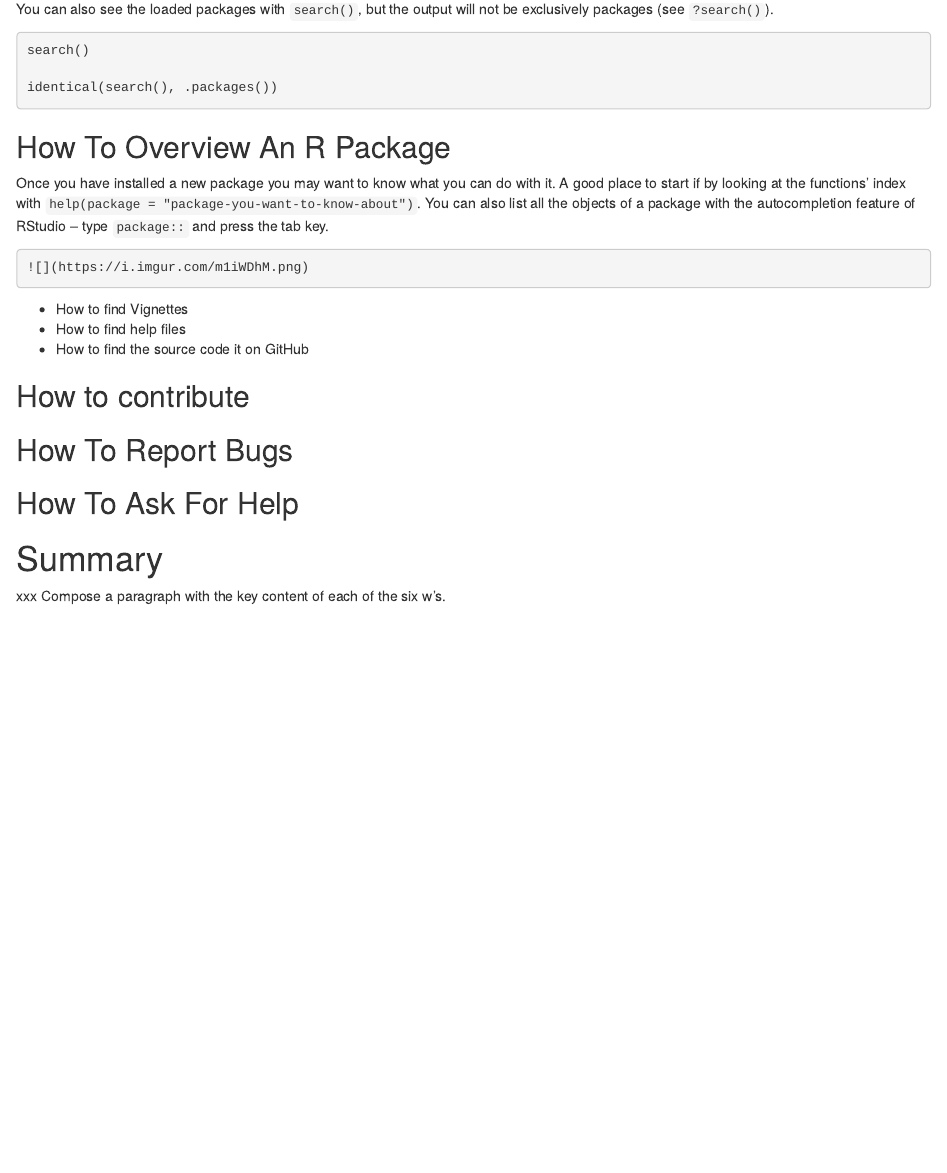
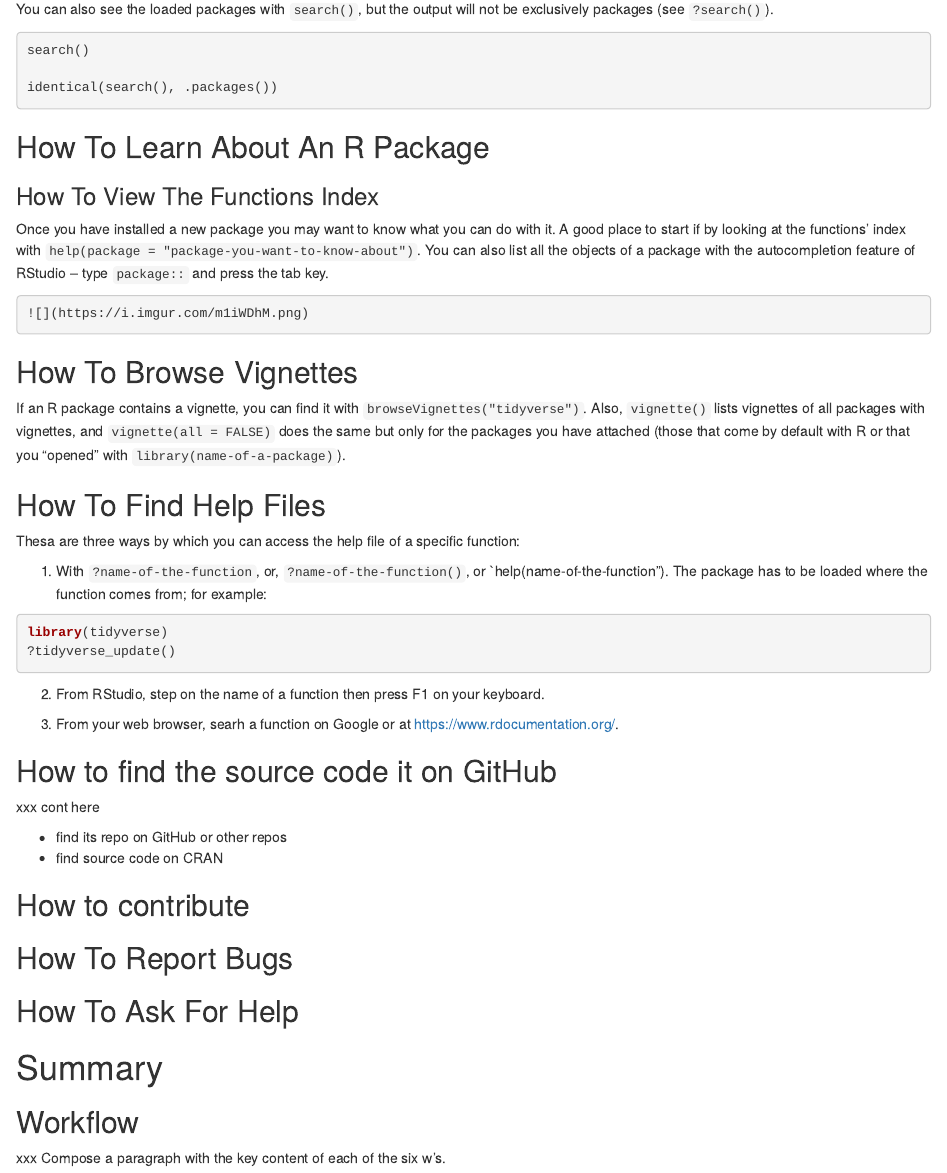
Before and after one commit to maurolepore/pkg6w, an R Markdown document (README.Rmd): the page in a window 1100 px wide, from 3350 px down. Rendered offline with R 4.5, knitr and Pandoc, with nearby package versions.

Commit message:
Update README.Rmd

````diff
--- a/README.Rmd
+++ b/README.Rmd
@@ -119,17 +119,43 @@ search()
 identical(search(), .packages())
 ```
 
-## How To Overview An R Package
+## How To Learn About An R Package
 
+### How To View The Functions Index
 Once you have installed a new package you may want to know what you can do with it. A good place to start if by looking at the functions' index with `help(package = "package-you-want-to-know-about")`. You can also list all the objects of a package with the autocompletion feature of RStudio -- type `package::` and press the tab key.
 
 ```R
 ![](https://i.imgur.com/m1iWDhM.png)
 ```
 
-* How to find Vignettes
-* How to find help files
-* How to find the source code it on GitHub
+## How To Browse Vignettes
+If an R package contains a vignette, you can find it with `browseVignettes("tidyverse")`. Also, `vignette()` lists vignettes of all packages with vignettes, and `vignette(all = FALSE)` does the same but only for the packages you have attached (those that come by default with R or that you "opened" with `library(name-of-a-package)`).
+
+## How To Find Help Files
+
+Thesa are three ways by which you can access the help file of a specific function:
+
+1. With `?name-of-the-function`, or, `?name-of-the-function()`, or `help(name-of-the-function"). The package has to be loaded where the function comes from; for example:
+
+```R
+library(tidyverse)
+?tidyverse_update()
+```
+
+2. From RStudio, step on the name of a function then press F1 on your keyboard.
+
+3. From your web browser, searh a function on Google or at https://www.rdocumentation.org/.
+
+
+## How to find the source code it on GitHub
+
+
+
+
+xxx cont here
+
+* find its repo on GitHub or other repos
+* find source code on CRAN
 
 
 ## How to contribute
@@ -139,6 +165,8 @@ Once you have installed a new package you may want to know what you can do with
 ## How To Ask For Help
 
 # Summary
+
+## Workflow
 
 xxx Compose a paragraph with the key content of each of the six w's.
 
````
